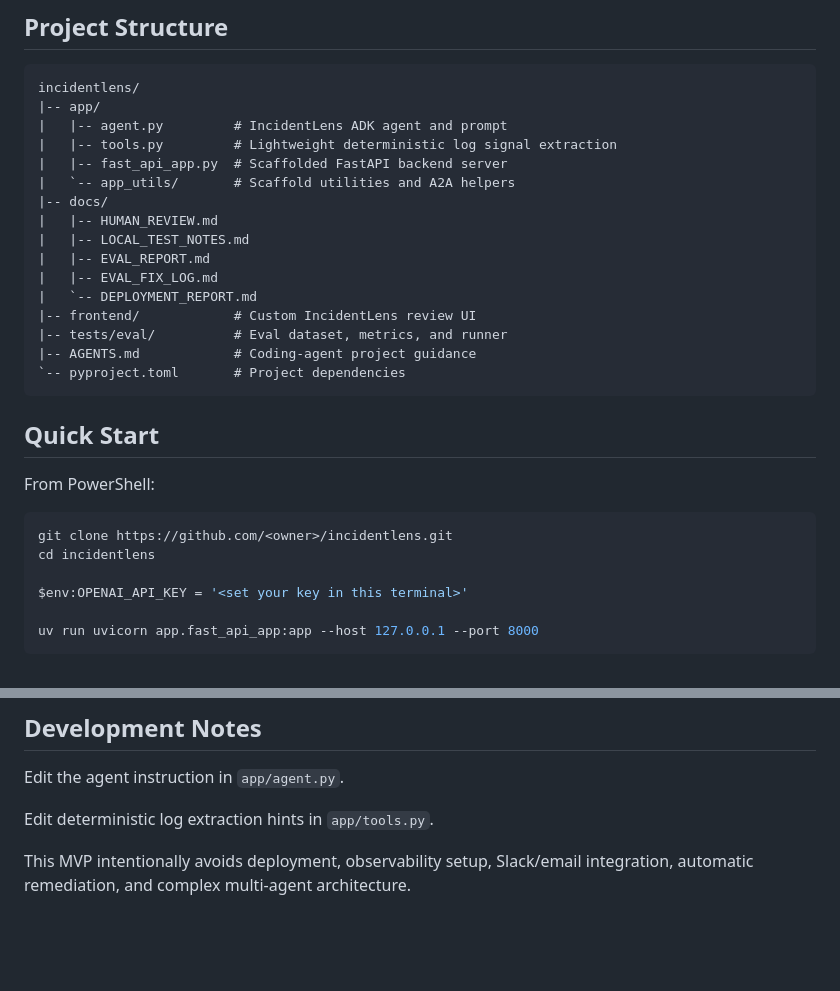
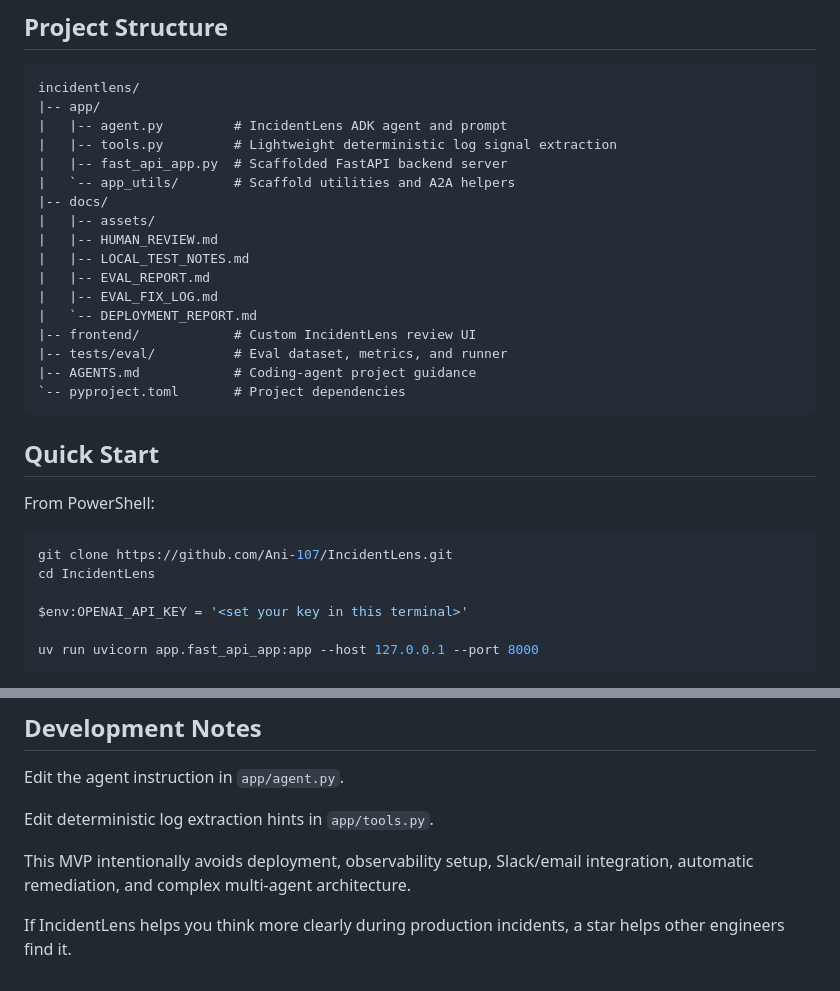
Before and after one commit to Ani-107/IncidentLens, a Markdown page: README.md, 2 parts joined by grey strips. Drawn GitHub-style; blank space fills up the shorter version.

````diff
--- a/README.md
+++ b/README.md
@@ -45,6 +75,7 @@ incidentlens/
 |   |-- fast_api_app.py  # Scaffolded FastAPI backend server
 |   `-- app_utils/       # Scaffold utilities and A2A helpers
 |-- docs/
+|   |-- assets/
 |   |-- HUMAN_REVIEW.md
 |   |-- LOCAL_TEST_NOTES.md
 |   |-- EVAL_REPORT.md
@@ -61,8 +92,8 @@ incidentlens/
 From PowerShell:
 
 ```powershell
-git clone https://github.com/<owner>/incidentlens.git
-cd incidentlens
+git clone https://github.com/Ani-107/IncidentLens.git
+cd IncidentLens
 
 $env:OPENAI_API_KEY = '<set your key in this terminal>'
 
@@ -196,3 +227,6 @@ Edit deterministic log extraction hints in `app/tools.py`.
 
 This MVP intentionally avoids deployment, observability setup, Slack/email
 integration, automatic remediation, and complex multi-agent architecture.
+
+If IncidentLens helps you think more clearly during production incidents, a star
+helps other engineers find it.
````
Also changed, not shown: other parts of README.md (+35 -5 lines), docs/assets/incidentlens-ui.png (added), 2 other files.
